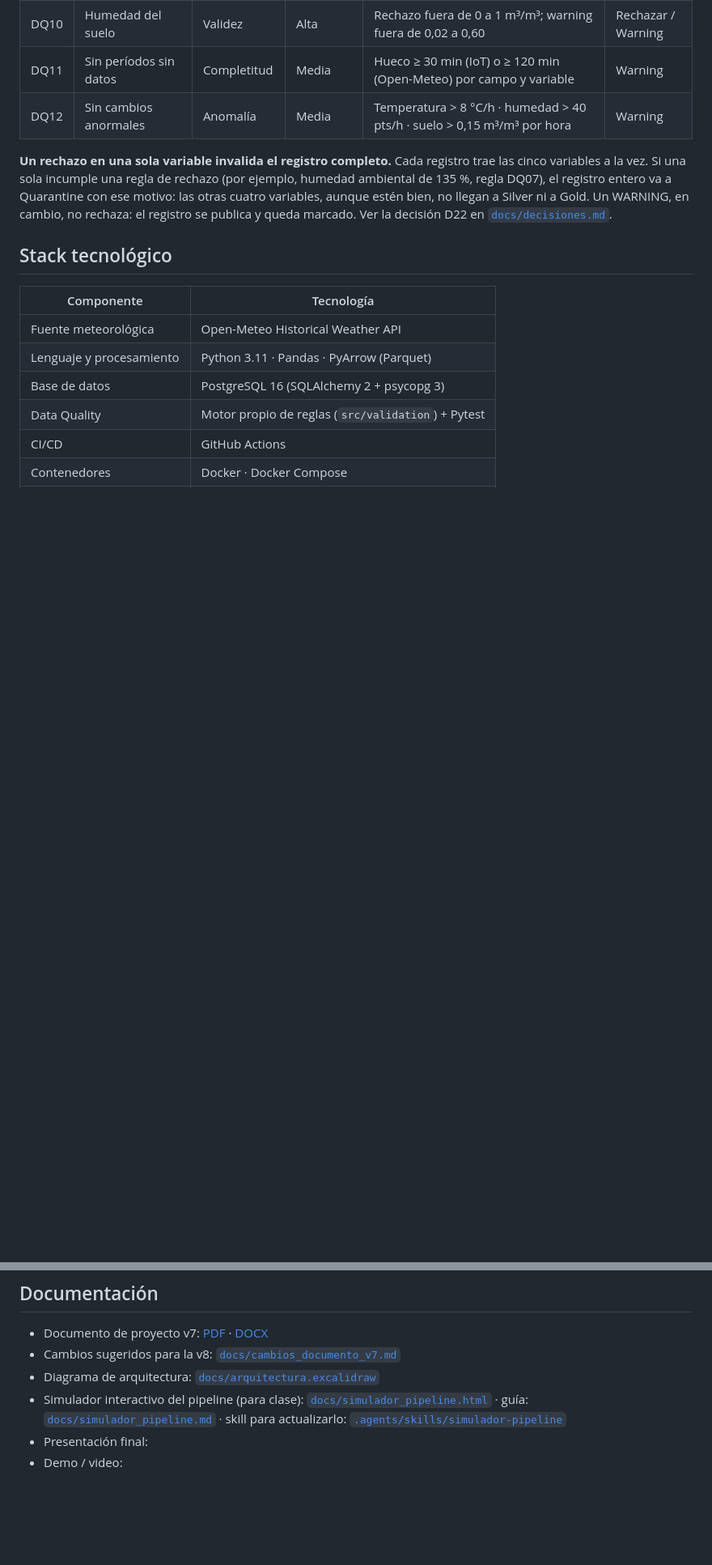
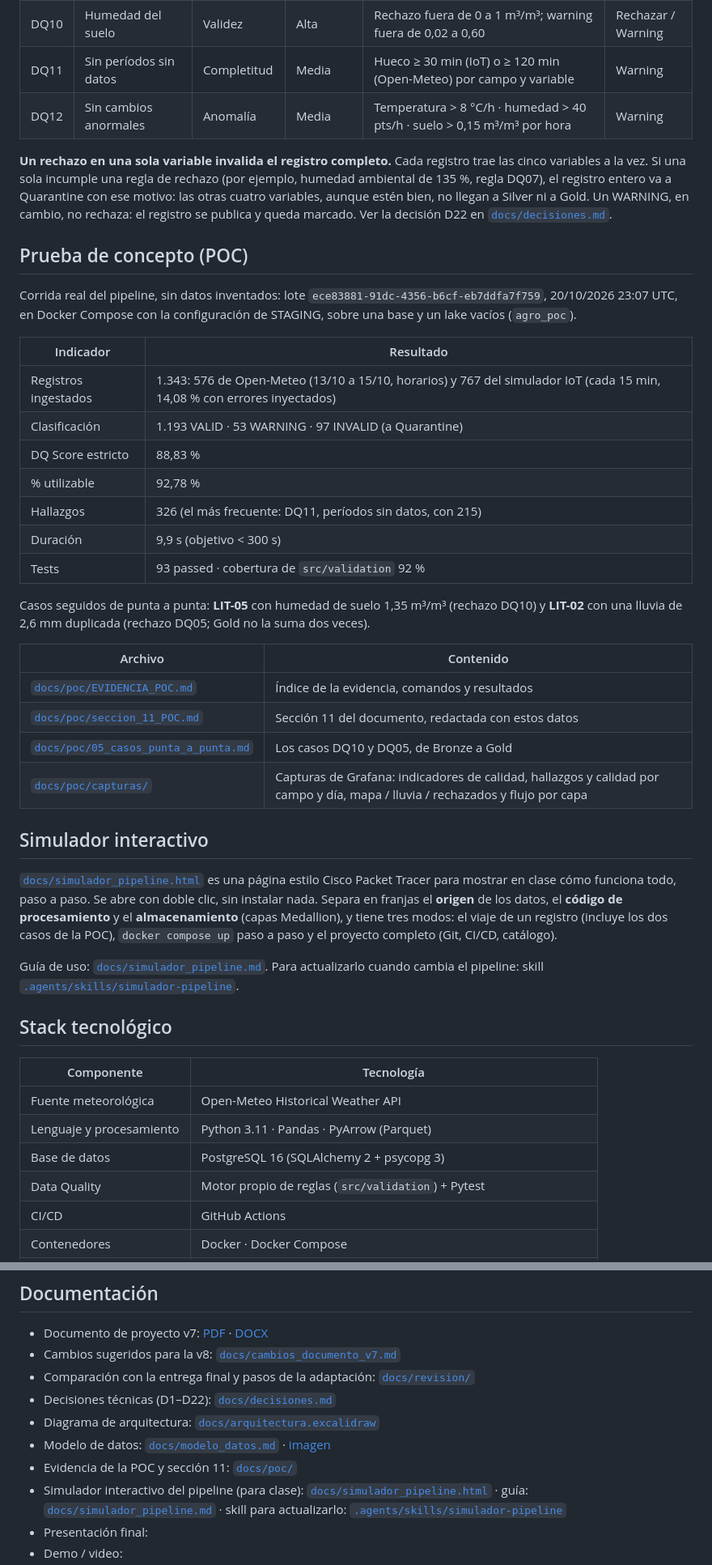
Before and after one commit to mattposs/ingSoftware2026, a Markdown page: README.md, 2 parts joined by grey strips. Shown at 81% size. Drawn GitHub-style; blank space fills up the shorter version.

Commit message:
README: POC, modelo de datos, simulador, tests y consultora Datum Sur
Co-Authored-By: Claude Opus 5.5 <noreply@anthropic.com>

```diff
--- a/README.md
+++ b/README.md
@@ -118,6 +133,35 @@ Los umbrales están en [`config/rules.yaml`](config/rules.yaml), versionados en
 
 **Un rechazo en una sola variable invalida el registro completo.** Cada registro trae las cinco variables a la vez. Si una sola incumple una regla de rechazo (por ejemplo, humedad ambiental de 135 %, regla DQ07), el registro entero va a Quarantine con ese motivo: las otras cuatro variables, aunque estén bien, no llegan a Silver ni a Gold. Un WARNING, en cambio, no rechaza: el registro se publica y queda marcado. Ver la decisión D22 en [`docs/decisiones.md`](docs/decisiones.md).
 
+## Prueba de concepto (POC)
+
+Corrida real del pipeline, sin datos inventados: lote `ece83881-91dc-4356-b6cf-eb7ddfa7f759`, 20/10/2026 23:07 UTC, en Docker Compose con la configuración de STAGING, sobre una base y un lake vacíos (`agro_poc`).
+
+| Indicador | Resultado |
+|---|---|
+| Registros ingestados | 1.343: 576 de Open-Meteo (13/10 a 15/10, horarios) y 767 del simulador IoT (cada 15 min, 14,08 % con errores inyectados) |
+| Clasificación | 1.193 VALID · 53 WARNING · 97 INVALID (a Quarantine) |
+| DQ Score estricto | 88,83 % |
+| % utilizable | 92,78 % |
+| Hallazgos | 326 (el más frecuente: DQ11, períodos sin datos, con 215) |
+| Duración | 9,9 s (objetivo < 300 s) |
+| Tests | 93 passed · cobertura de `src/validation` 92 % |
+
+Casos seguidos de punta a punta: **LIT-05** con humedad de suelo 1,35 m³/m³ (rechazo DQ10) y **LIT-02** con una lluvia de 2,6 mm duplicada (rechazo DQ05; Gold no la suma dos veces).
+
+| Archivo | Contenido |
+|---|---|
+| [`docs/poc/EVIDENCIA_POC.md`](docs/poc/EVIDENCIA_POC.md) | Índice de la evidencia, comandos y resultados |
+| [`docs/poc/seccion_11_POC.md`](docs/poc/seccion_11_POC.md) | Sección 11 del documento, redactada con estos datos |
+| [`docs/poc/05_casos_punta_a_punta.md`](docs/poc/05_casos_punta_a_punta.md) | Los casos DQ10 y DQ05, de Bronze a Gold |
+| [`docs/poc/capturas/`](docs/poc/capturas/) | Capturas de Grafana: indicadores de calidad, hallazgos y calidad por campo y día, mapa / lluvia / rechazados y flujo por capa |
+
+## Simulador interactivo
+
+[`docs/simulador_pipeline.html`](docs/simulador_pipeline.html) es una página estilo Cisco Packet Tracer para mostrar en clase cómo funciona todo, paso a paso. Se abre con doble clic, sin instalar nada. Separa en franjas el **origen** de los datos, el **código de procesamiento** y el **almacenamiento** (capas Medallion), y tiene tres modos: el viaje de un registro (incluye los dos casos de la POC), `docker compose up` paso a paso y el proyecto completo (Git, CI/CD, catálogo).
+
+Guía de uso: [`docs/simulador_pipeline.md`](docs/simulador_pipeline.md). Para actualizarlo cuando cambia el pipeline: skill [`.agents/skills/simulador-pipeline`](.agents/skills/simulador-pipeline/SKILL.md).
+
 ## Stack tecnológico
 
 | Componente | Tecnología |
@@ -347,7 +405,11 @@ Para regenerarlos después de cambiar un dataset: `python -m src.governance.cata
 
 - Documento de proyecto v7: [PDF](docs/TPO_Pipeline_DataOps_Documento_Final_v7.pdf) · [DOCX](docs/TPO_Pipeline_DataOps_Documento_Final_v7.docx)
 - Cambios sugeridos para la v8: [`docs/cambios_documento_v7.md`](docs/cambios_documento_v7.md)
+- Comparación con la entrega final y pasos de la adaptación: [`docs/revision/`](docs/revision/)
+- Decisiones técnicas (D1–D22): [`docs/decisiones.md`](docs/decisiones.md)
 - Diagrama de arquitectura: [`docs/arquitectura.excalidraw`](docs/arquitectura.excalidraw)
+- Modelo de datos: [`docs/modelo_datos.md`](docs/modelo_datos.md) · [imagen](<docs/Diagrama de base de datos.png>)
+- Evidencia de la POC y sección 11: [`docs/poc/`](docs/poc/)
 - Simulador interactivo del pipeline (para clase): [`docs/simulador_pipeline.html`](docs/simulador_pipeline.html) · guía: [`docs/simulador_pipeline.md`](docs/simulador_pipeline.md) · skill para actualizarlo: [`.agents/skills/simulador-pipeline`](.agents/skills/simulador-pipeline/SKILL.md)
 - Presentación final: <!-- TODO: link -->
 - Demo / video: <!-- TODO: link -->
```
Also changed, not shown: other parts of README.md (+41 -12 lines).
